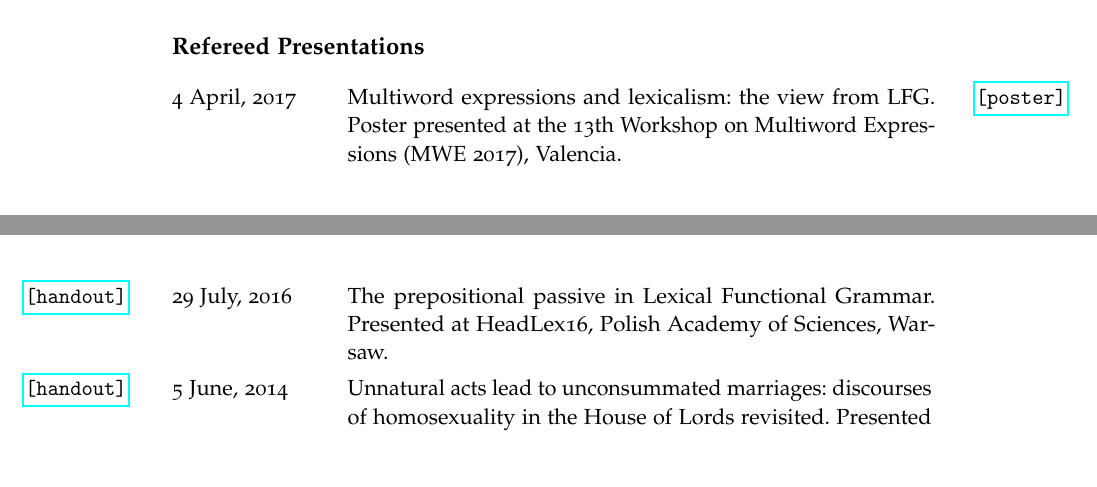
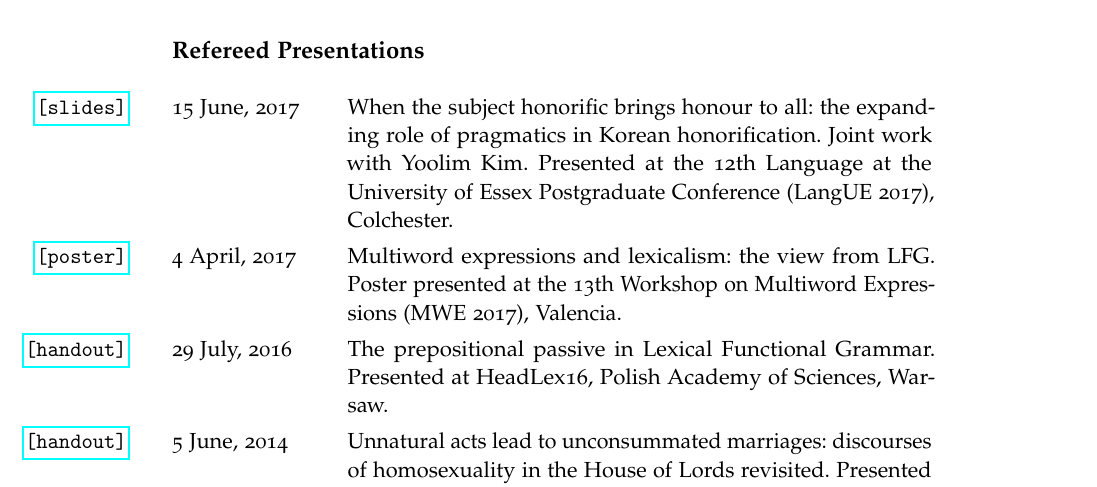
Before and after one commit to findlayjy/cv, a LaTeX CV (findlay-cv.tex): two parts of pages 2 and 3 of 5 before the commit and part of page 3 of 5 after it, the two joined at a grey line, cut so that both start at the same text. Compiled offline with pdfLaTeX.

Commit message:
Added LangUE talk

```diff
--- a/findlay-cv.tex
+++ b/findlay-cv.tex
@@ -195,6 +195,8 @@ Syntax, semantics, grammatical theory and the syntax-semantics interface (especi
 \subsection*{Refereed Presentations}
 
 \begin{cvsection}
+  15 June, 2017\slides{kim_findlay-LangUE2017-handout.pdf} & When the subject honorific brings honour to all: the expanding role of pragmatics in Korean honorification. Joint work with Yoolim Kim. Presented at the 12th Language at the University of Essex Postgraduate Conference (LangUE 2017), Colchester.\\
+
   4 April, 2017\poster{eacl_poster.pdf} & Multiword expressions and lexicalism: the view from LFG. Poster presented at the 13th Workshop on Multiword Expressions (MWE 2017), Valencia.\\
 
   29 July, 2016\handout{HeadLex_Presentation.pdf} & The prepositional passive in Lexical Functional Grammar. Presented at HeadLex16, Polish Academy of Sciences, Warsaw.\\
```
Also changed, not shown: findlay-cv.pdf, findlay-cv.tex (2 more changed lines).
